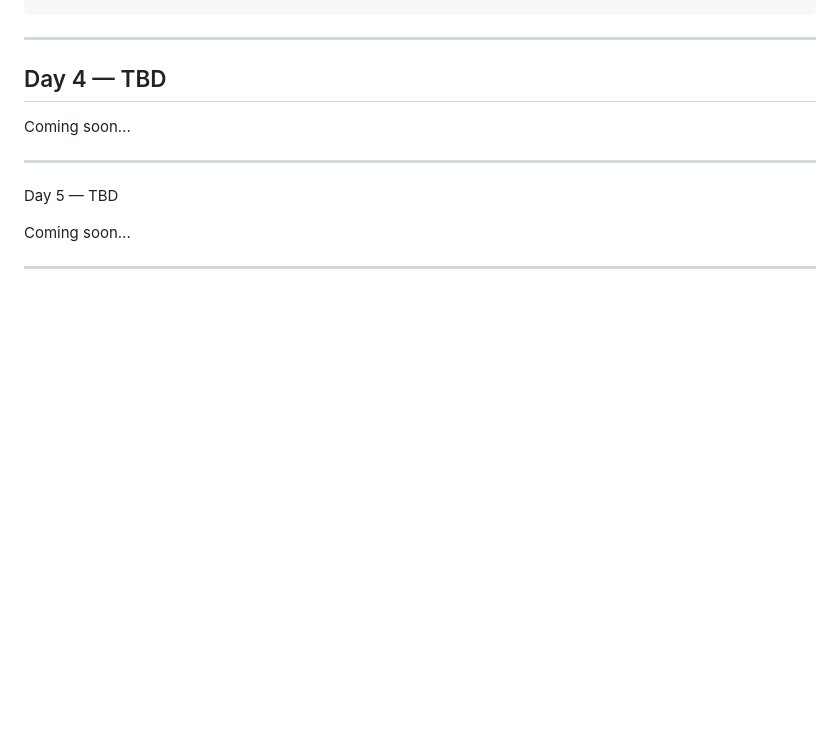
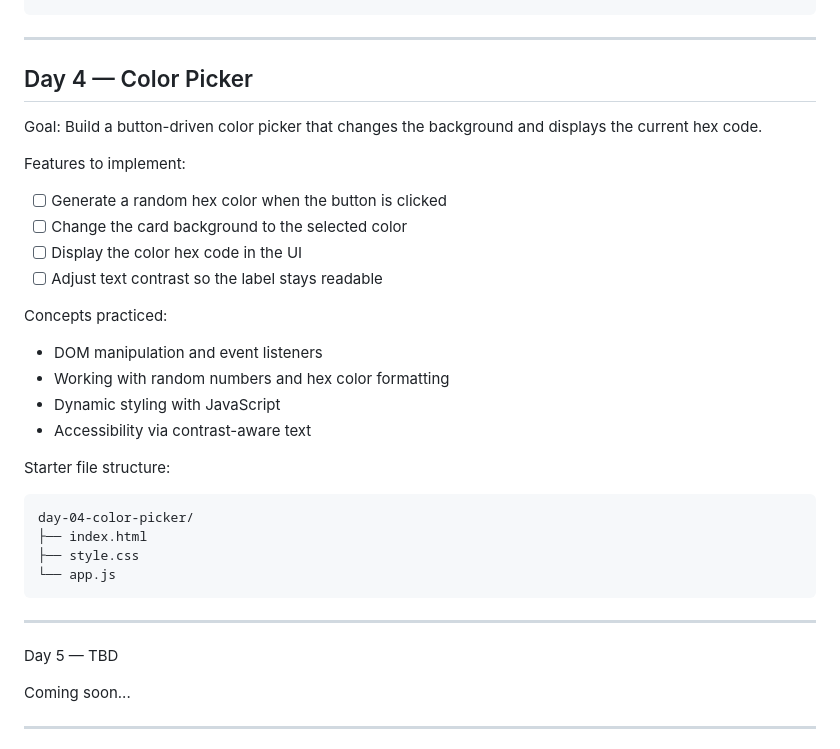
Before and after one commit to Fok2002/30-days-js-challenge, a Markdown page: 30-days-js-challenges.md, the part around the change. GitHub-like rendering; blank space fills up the shorter version.

Commit message:
Day 4: Color picker

````diff
--- a/30-days-js-challenges.md
+++ b/30-days-js-challenges.md
@@ -88,9 +88,29 @@ day-03-clock/
 
 ---
 
-## Day 4 — TBD
+## Day 4 — Color Picker
 
-Coming soon...
+Goal: Build a button-driven color picker that changes the background and displays the current hex code.
+
+Features to implement:
+- [ ] Generate a random hex color when the button is clicked
+- [ ] Change the card background to the selected color
+- [ ] Display the color hex code in the UI
+- [ ] Adjust text contrast so the label stays readable
+
+Concepts practiced:
+- DOM manipulation and event listeners
+- Working with random numbers and hex color formatting
+- Dynamic styling with JavaScript
+- Accessibility via contrast-aware text
+
+Starter file structure:
+```
+day-04-color-picker/
+├── index.html
+├── style.css
+└── app.js
+```
 
 ---
 
````
